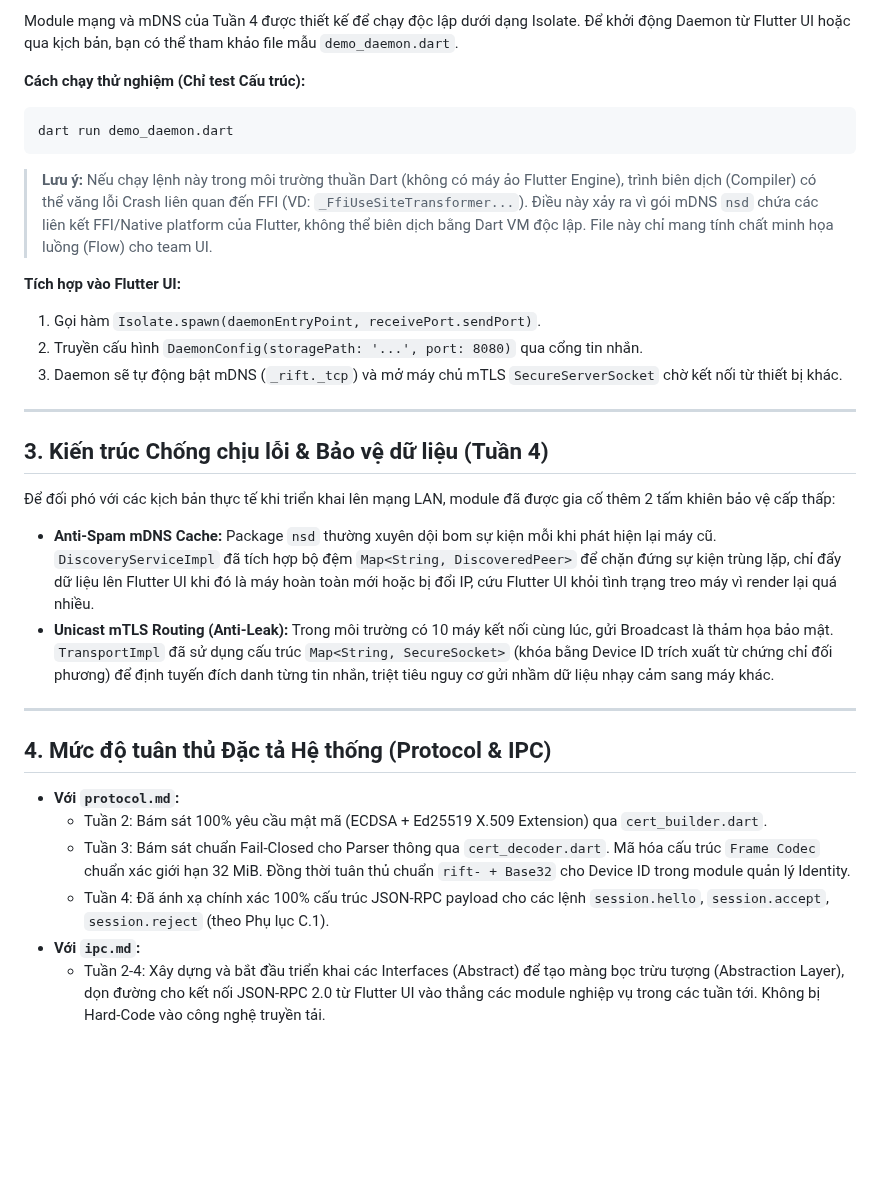
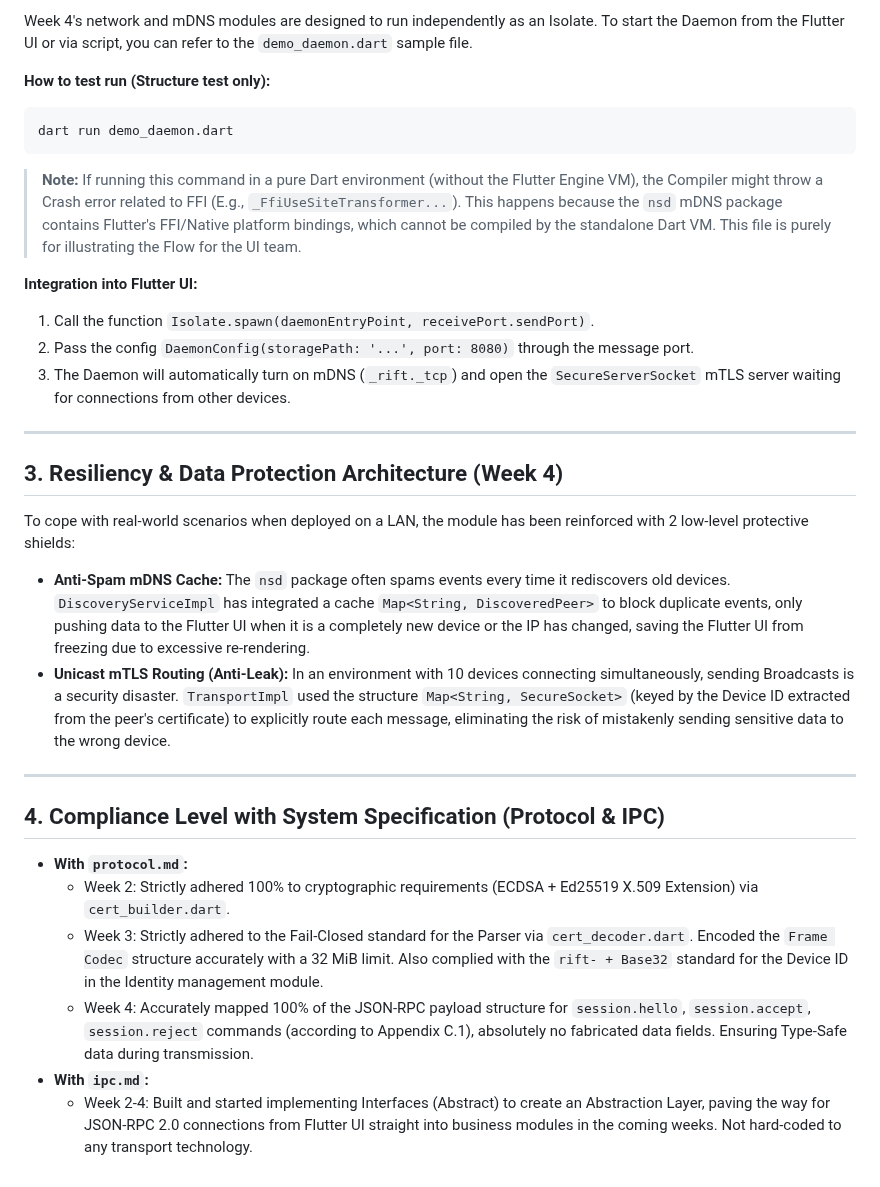
Before and after one commit to biennvops/rift-mono, a Markdown page: daemon-dart/README.md, the part around one of its changes. Drawn GitHub-style; blank space fills up the shorter version.

Commit message:
docs(daemon-dart): translate README and SPIKE_REPORT to English for week 4

````diff
--- a/daemon-dart/README.md
+++ b/daemon-dart/README.md
@@ -65,30 +65,30 @@ Lệnh này sẽ tạo ra một file `demo.pem` ngay tại thư mục gốc. B
 
-Module mạng và mDNS của Tuần 4 được thiết kế để chạy độc lập dưới dạng Isolate. Để khởi động Daemon từ Flutter UI hoặc qua kịch bản, bạn có thể tham khảo file mẫu `demo_daemon.dart`.
+Week 4's network and mDNS modules are designed to run independently as an Isolate. To start the Daemon from the Flutter UI or via script, you can refer to the `demo_daemon.dart` sample file.
 
-**Cách chạy thử nghiệm (Chỉ test Cấu trúc):**
+**How to test run (Structure test only):**
 ```bash
 dart run demo_daemon.dart
 ```
-> **Lưu ý:** Nếu chạy lệnh này trong môi trường thuần Dart (không có máy ảo Flutter Engine), trình biên dịch (Compiler) có thể văng lỗi Crash liên quan đến FFI (VD: `_FfiUseSiteTransformer...`). Điều này xảy ra vì gói mDNS `nsd` chứa các liên kết FFI/Native platform của Flutter, không thể biên dịch bằng Dart VM độc lập. File này chỉ mang tính chất minh họa luồng (Flow) cho team UI.
+> **Note:** If running this command in a pure Dart environment (without the Flutter Engine VM), the Compiler might throw a Crash error related to FFI (E.g., `_FfiUseSiteTransformer...`). This happens because the `nsd` mDNS package contains Flutter's FFI/Native platform bindings, which cannot be compiled by the standalone Dart VM. This file is purely for illustrating the Flow for the UI team.
 
-**Tích hợp vào Flutter UI:**
-1. Gọi hàm `Isolate.spawn(daemonEntryPoint, receivePort.sendPort)`.
-2. Truyền cấu hình `DaemonConfig(storagePath: '...', port: 8080)` qua cổng tin nhắn.
-3. Daemon sẽ tự động bật mDNS (`_rift._tcp`) và mở máy chủ mTLS `SecureServerSocket` chờ kết nối từ thiết bị khác.
+**Integration into Flutter UI:**
+1. Call the function `Isolate.spawn(daemonEntryPoint, receivePort.sendPort)`.
+2. Pass the config `DaemonConfig(storagePath: '...', port: 8080)` through the message port.
+3. The Daemon will automatically turn on mDNS (`_rift._tcp`) and open the `SecureServerSocket` mTLS server waiting for connections from other devices.
 
 ---
 
-## 3. Kiến trúc Chống chịu lỗi & Bảo vệ dữ liệu (Tuần 4)
-Để đối phó với các kịch bản thực tế khi triển khai lên mạng LAN, module đã được gia cố thêm 2 tấm khiên bảo vệ cấp thấp:
-- **Anti-Spam mDNS Cache:** Package `nsd` thường xuyên dội bom sự kiện mỗi khi phát hiện lại máy cũ. `DiscoveryServiceImpl` đã tích hợp bộ đệm `Map<String, DiscoveredPeer>` để chặn đứng sự kiện trùng lặp, chỉ đẩy dữ liệu lên Flutter UI khi đó là máy hoàn toàn mới hoặc bị đổi IP, cứu Flutter UI khỏi tình trạng treo máy vì render lại quá nhiều.
-- **Unicast mTLS Routing (Anti-Leak):** Trong môi trường có 10 máy kết nối cùng lúc, gửi Broadcast là thảm họa bảo mật. `TransportImpl` đã sử dụng cấu trúc `Map<String, SecureSocket>` (khóa bằng Device ID trích xuất từ chứng chỉ đối phương) để định tuyến đích danh từng tin nhắn, triệt tiêu nguy cơ gửi nhầm dữ liệu nhạy cảm sang máy khác.
+## 3. Resiliency & Data Protection Architecture (Week 4)
+To cope with real-world scenarios when deployed on a LAN, the module has been reinforced with 2 low-level protective shields:
+- **Anti-Spam mDNS Cache:** The `nsd` package often spams events every time it rediscovers old devices. `DiscoveryServiceImpl` has integrated a cache `Map<String, DiscoveredPeer>` to block duplicate events, only pushing data to the Flutter UI when it is a completely new device or the IP has changed, saving the Flutter UI from freezing due to excessive re-rendering.
+- **Unicast mTLS Routing (Anti-Leak):** In an environment with 10 devices connecting simultaneously, sending Broadcasts is a security disaster. `TransportImpl` used the structure `Map<String, SecureSocket>` (keyed by the Device ID extracted from the peer's certificate) to explicitly route each message, eliminating the risk of mistakenly sending sensitive data to the wrong device.
 
 ---
 
-## 4. Mức độ tuân thủ Đặc tả Hệ thống (Protocol & IPC)
-- **Với `protocol.md`:**
-  - Tuần 2: Bám sát 100% yêu cầu mật mã (ECDSA + Ed25519 X.509 Extension) qua `cert_builder.dart`.
-  - Tuần 3: Bám sát chuẩn Fail-Closed cho Parser thông qua `cert_decoder.dart`. Mã hóa cấu trúc `Frame Codec` chuẩn xác giới hạn 32 MiB. Đồng thời tuân thủ chuẩn `rift- + Base32` cho Device ID trong module quản lý Identity.
-  - Tuần 4: Đã ánh xạ chính xác 100% cấu trúc JSON-RPC payload cho các lệnh `session.hello`, `session.accept`, `session.reject` (theo Phụ lục C.1).
-- **Với `ipc.md`:**
-  - Tuần 2-4: Xây dựng và bắt đầu triển khai các Interfaces (Abstract) để tạo màng bọc trừu tượng (Abstraction Layer), dọn đường cho kết nối JSON-RPC 2.0 từ Flutter UI vào thẳng các module nghiệp vụ trong các tuần tới. Không bị Hard-Code vào công nghệ truyền tải.
+## 4. Compliance Level with System Specification (Protocol & IPC)
+- **With `protocol.md`:**
+  - Week 2: Strictly adhered 100% to cryptographic requirements (ECDSA + Ed25519 X.509 Extension) via `cert_builder.dart`.
+  - Week 3: Strictly adhered to the Fail-Closed standard for the Parser via `cert_decoder.dart`. Encoded the `Frame Codec` structure accurately with a 32 MiB limit. Also complied with the `rift- + Base32` standard for the Device ID in the Identity management module.
+  - Week 4: Accurately mapped 100% of the JSON-RPC payload structure for `session.hello`, `session.accept`, `session.reject` commands (according to Appendix C.1), absolutely no fabricated data fields. Ensuring Type-Safe data during transmission.
+- **With `ipc.md`:**
+  - Week 2-4: Built and started implementing Interfaces (Abstract) to create an Abstraction Layer, paving the way for JSON-RPC 2.0 connections from Flutter UI straight into business modules in the coming weeks. Not hard-coded to any transport technology.
````
Also changed, not shown: other parts of daemon-dart/README.md (+37 -37 lines), daemon-dart/SPIKE_REPORT.md (+66 -64 lines).
